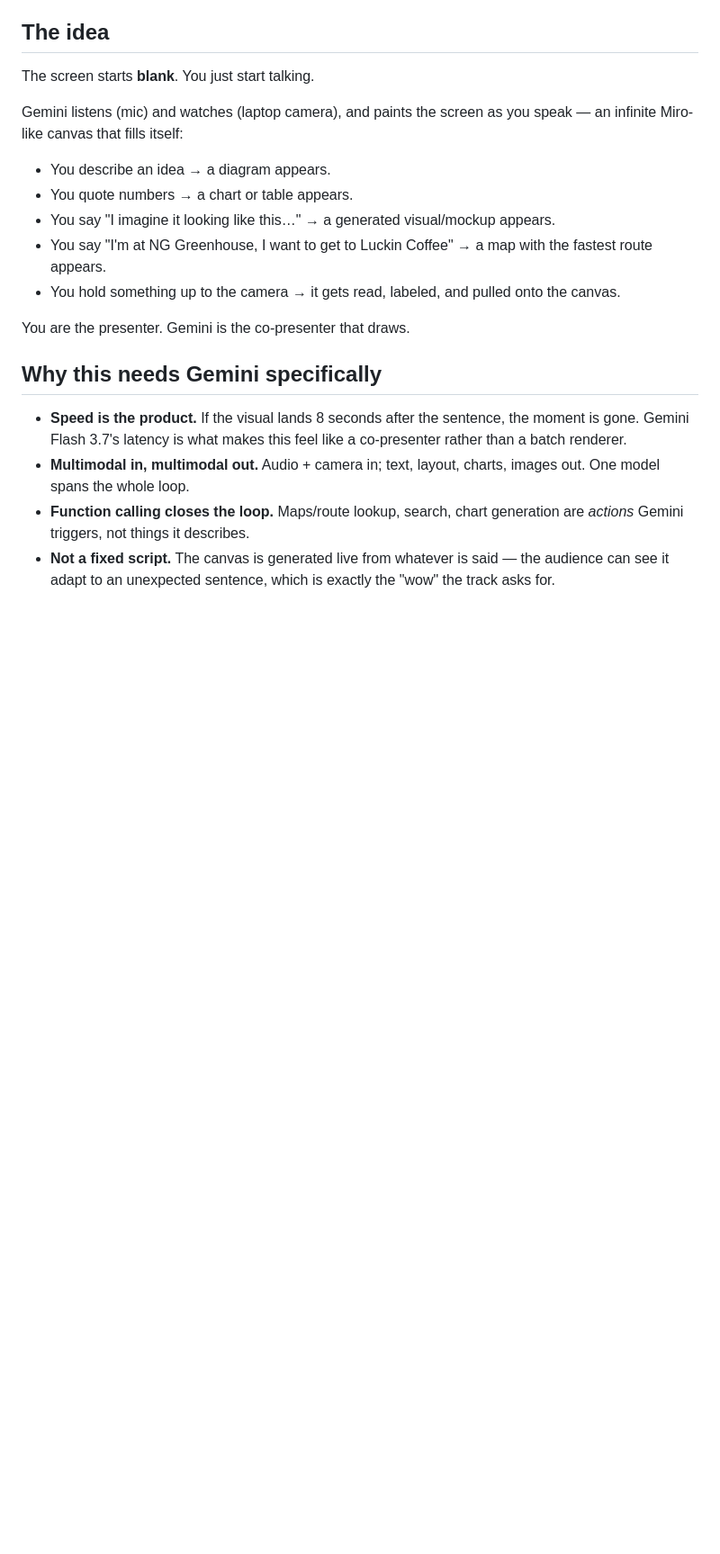
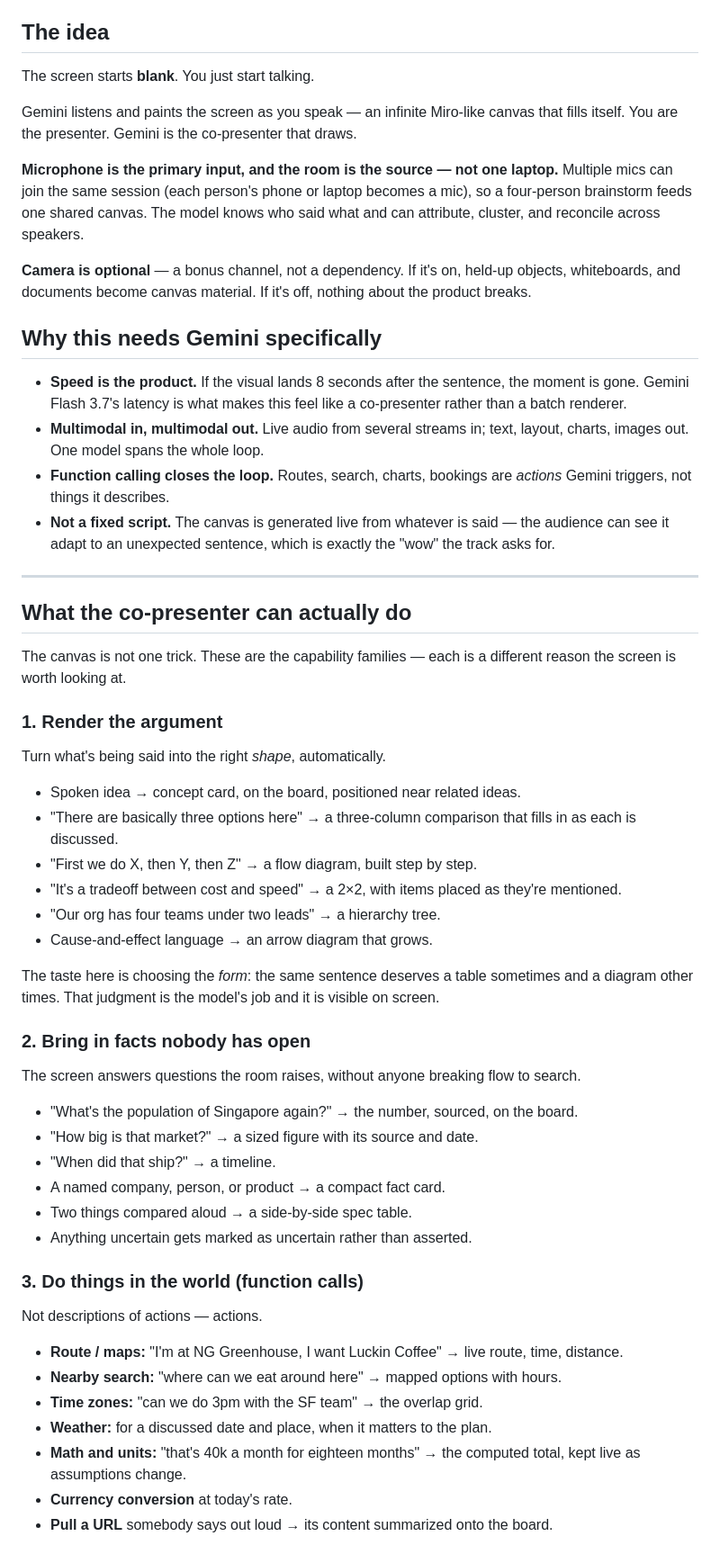
Before and after one commit to philippliebold/gemini_hackathon, a Markdown page: IDEA.md, the part around one of its changes. Shown at 90% size. Rendered like a GitHub page; blank space fills up the shorter version.

```diff
--- a/IDEA.md
+++ b/IDEA.md
@@ -16,19 +16,52 @@ Making a deck is slow, and it locks the talk into a script. A live conversation
 
 The screen starts **blank**. You just start talking.
 
-Gemini listens (mic) and watches (laptop camera), and paints the screen as you speak — an infinite Miro-like canvas that fills itself:
+Gemini listens and paints the screen as you speak — an infinite Miro-like canvas that fills itself. You are the presenter. Gemini is the co-presenter that draws.
 
-- You describe an idea → a diagram appears.
-- You quote numbers → a chart or table appears.
-- You say "I imagine it looking like this…" → a generated visual/mockup appears.
-- You say "I'm at NG Greenhouse, I want to get to Luckin Coffee" → a map with the fastest route appears.
-- You hold something up to the camera → it gets read, labeled, and pulled onto the canvas.
+**Microphone is the primary input, and the room is the source — not one laptop.** Multiple mics can join the same session (each person's phone or laptop becomes a mic), so a four-person brainstorm feeds one shared canvas. The model knows who said what and can attribute, cluster, and reconcile across speakers.
 
-You are the presenter. Gemini is the co-presenter that draws.
+**Camera is optional** — a bonus channel, not a dependency. If it's on, held-up objects, whiteboards, and documents become canvas material. If it's off, nothing about the product breaks.
 
 ## Why this needs Gemini specifically
 
 - **Speed is the product.** If the visual lands 8 seconds after the sentence, the moment is gone. Gemini Flash 3.7's latency is what makes this feel like a co-presenter rather than a batch renderer.
-- **Multimodal in, multimodal out.** Audio + camera in; text, layout, charts, images out. One model spans the whole loop.
-- **Function calling closes the loop.** Maps/route lookup, search, chart generation are *actions* Gemini triggers, not things it describes.
+- **Multimodal in, multimodal out.** Live audio from several streams in; text, layout, charts, images out. One model spans the whole loop.
+- **Function calling closes the loop.** Routes, search, charts, bookings are *actions* Gemini triggers, not things it describes.
 - **Not a fixed script.** The canvas is generated live from whatever is said — the audience can see it adapt to an unexpected sentence, which is exactly the "wow" the track asks for.
+
+---
+
+## What the co-presenter can actually do
+
+The canvas is not one trick. These are the capability families — each is a different reason the screen is worth looking at.
+
+### 1. Render the argument
+Turn what's being said into the right *shape*, automatically.
+- Spoken idea → concept card, on the board, positioned near related ideas.
+- "There are basically three options here" → a three-column comparison that fills in as each is discussed.
+- "First we do X, then Y, then Z" → a flow diagram, built step by step.
+- "It's a tradeoff between cost and speed" → a 2×2, with items placed as they're mentioned.
+- "Our org has four teams under two leads" → a hierarchy tree.
+- Cause-and-effect language → an arrow diagram that grows.
+
+The taste here is choosing the *form*: the same sentence deserves a table sometimes and a diagram other times. That judgment is the model's job and it is visible on screen.
+
+### 2. Bring in facts nobody has open
+The screen answers questions the room raises, without anyone breaking flow to search.
+- "What's the population of Singapore again?" → the number, sourced, on the board.
+- "How big is that market?" → a sized figure with its source and date.
+- "When did that ship?" → a timeline.
+- A named company, person, or product → a compact fact card.
+- Two things compared aloud → a side-by-side spec table.
+- Anything uncertain gets marked as uncertain rather than asserted.
+
+### 3. Do things in the world (function calls)
+Not descriptions of actions — actions.
+- **Route / maps:** "I'm at NG Greenhouse, I want Luckin Coffee" → live route, time, distance.
+- **Nearby search:** "where can we eat around here" → mapped options with hours.
+- **Time zones:** "can we do 3pm with the SF team" → the overlap grid.
+- **Weather:** for a discussed date and place, when it matters to the plan.
+- **Math and units:** "that's 40k a month for eighteen months" → the computed total, kept live as assumptions change.
+- **Currency conversion** at today's rate.
+- **Pull a URL** somebody says out loud → its content summarized onto the board.
+
```
Also changed, not shown: other parts of IDEA.md (+66 -18 lines).
